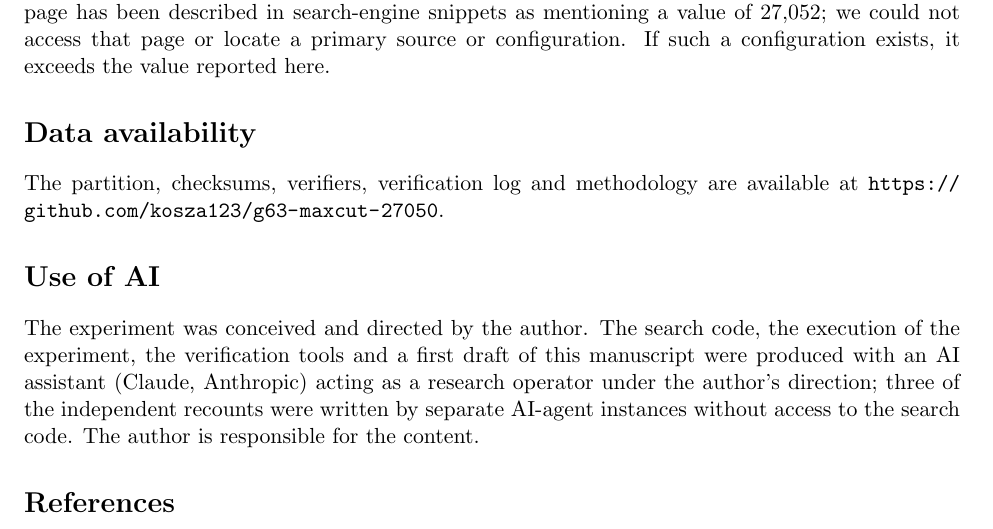
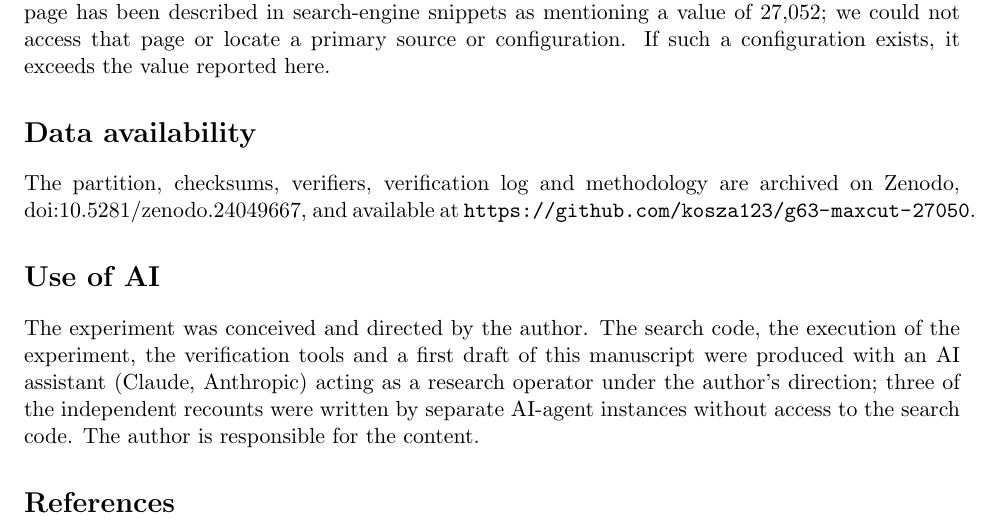
Before and after one commit to kosza123/g63-maxcut-27050, a LaTeX paper (paper/main.tex): part of page 3 of 4, cut so that both start at the same text. Compiled offline with pdfLaTeX.

Commit message:
Add Zenodo DOI (10.5281/zenodo.24049667) to README, CITATION.cff and paper
Co-Authored-By: Claude Opus 5.5 <noreply@anthropic.com>

```diff
--- a/paper/main.tex
+++ b/paper/main.tex
@@ -111,8 +111,8 @@ described in search-engine snippets as mentioning a value of 27,052; we could no
 configuration. If such a configuration exists, it exceeds the value reported here.
 
 \section*{Data availability}
-The partition, checksums, verifiers, verification log and methodology are available at
-\url{https://github.com/kosza123/g63-maxcut-27050}.
+The partition, checksums, verifiers, verification log and methodology are archived on Zenodo,
+\href{https://doi.org/10.5281/zenodo.24049667}{doi:10.5281/zenodo.24049667}, and available at \url{https://github.com/kosza123/g63-maxcut-27050}.
 
 \section*{Use of AI}
 The experiment was conceived and directed by the author. The search code, the execution of the experiment, the verification
```
Also changed, not shown: README.md, 1 other file.
